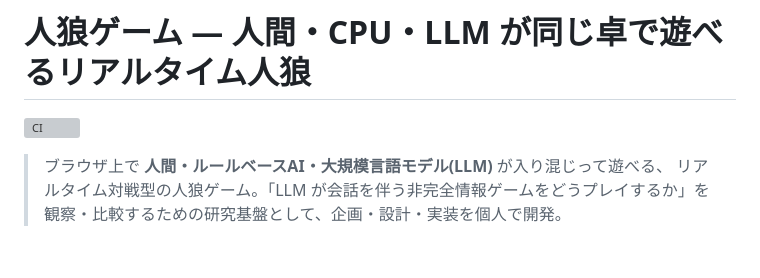
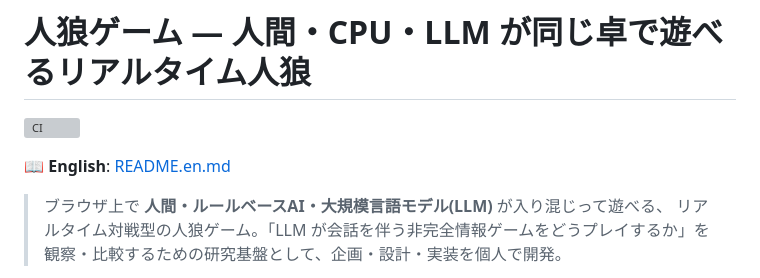
Before and after one commit to Asumash/werewolf-simulation, a Markdown page: README.md, the part around the change. Rendered like a GitHub page; blank space fills up the shorter version; grey boxes are pictures that could not be loaded.

Commit message:
英語版README (README.en.md) を追加し日英を相互リンク
Co-Authored-By: Claude Opus 4.8 <noreply@anthropic.com>

```diff
--- a/README.md
+++ b/README.md
@@ -1,6 +1,8 @@
 # 人狼ゲーム — 人間・CPU・LLM が同じ卓で遊べるリアルタイム人狼
 
 [![CI](https://github.com/Asumash/werewolf-simulation/actions/workflows/ci.yml/badge.svg)](https://github.com/Asumash/werewolf-simulation/actions/workflows/ci.yml)
+
+📖 **English**: [README.en.md](README.en.md)
 
 > ブラウザ上で **人間・ルールベースAI・大規模言語モデル(LLM)** が入り混じって遊べる、
 > リアルタイム対戦型の人狼ゲーム。「LLM が会話を伴う非完全情報ゲームをどうプレイするか」を
```
Also changed, not shown: README.en.md (added, +158 -0 lines).
